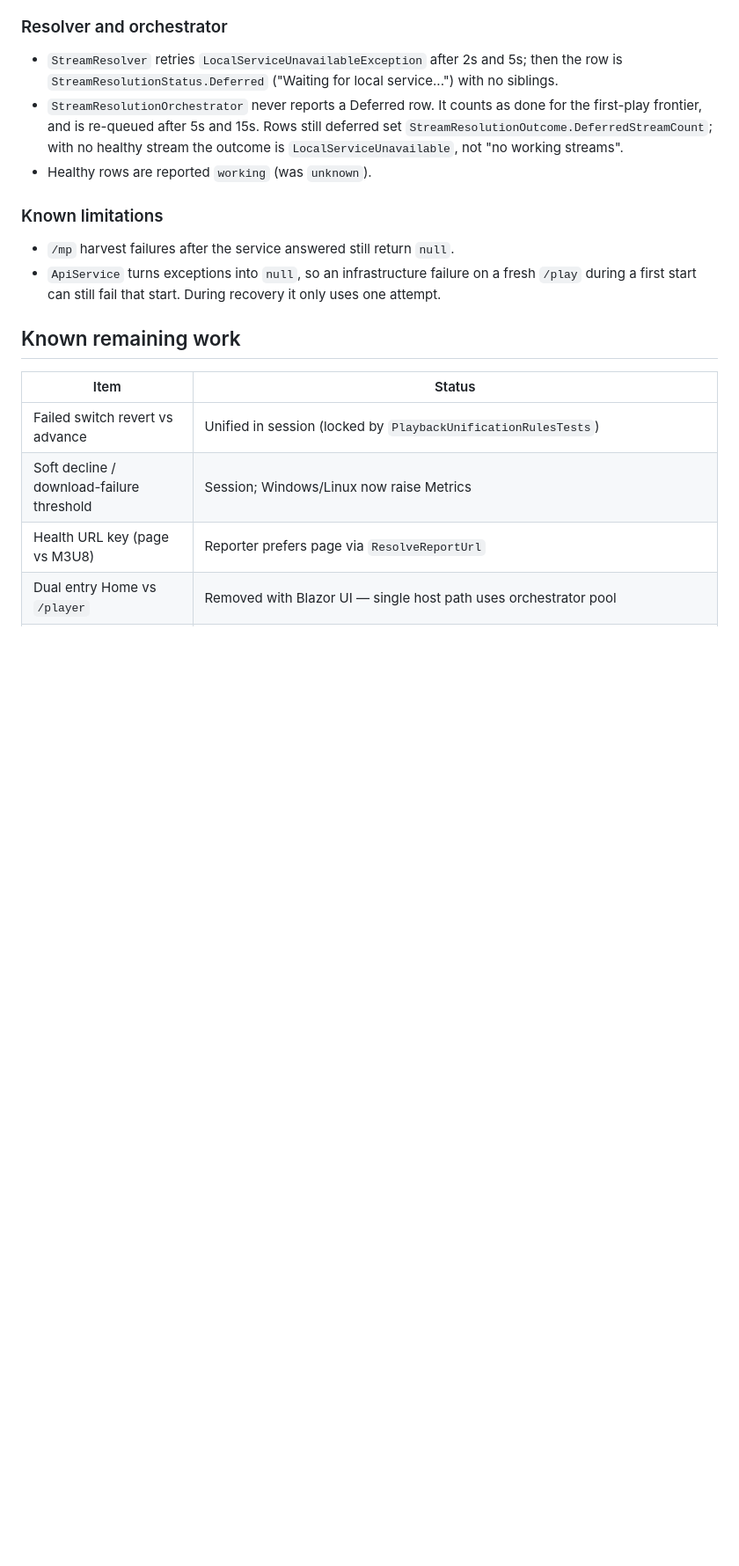
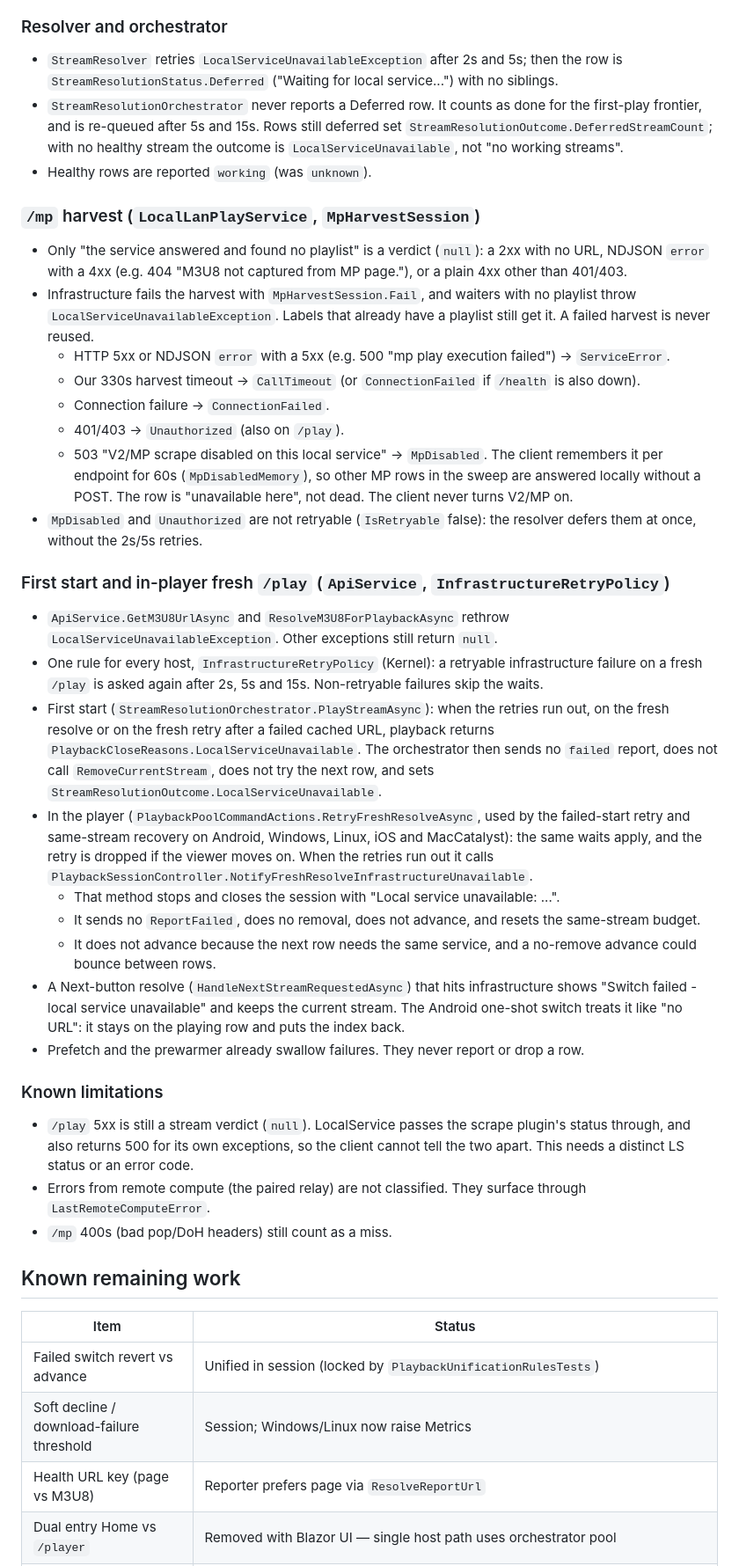
Before and after one commit to Vardy-Party/Client, a Markdown page: docs/STREAM_PLAYBACK_RULES.md, the part around the change. Shown at 88% size. GitHub-like rendering; blank space fills up the shorter version.

Commit message:
docs: /mp classification and fresh /play infrastructure rules
Replace the two closed known limitations with the rules; list what
is still open (/play 5xx verdict, remote-compute errors, /mp 400s).

```diff
--- a/docs/STREAM_PLAYBACK_RULES.md
+++ b/docs/STREAM_PLAYBACK_RULES.md
@@ -446,10 +446,34 @@ Hosts must put the error-code name and cause chain into the Error message (`Play
 - `StreamResolutionOrchestrator` never reports a Deferred row. It counts as done for the first-play frontier, and is re-queued after 5s and 15s. Rows still deferred set `StreamResolutionOutcome.DeferredStreamCount`; with no healthy stream the outcome is `LocalServiceUnavailable`, not "no working streams".
 - Healthy rows are reported `working` (was `unknown`).
 
+### `/mp` harvest (`LocalLanPlayService`, `MpHarvestSession`)
+
+- Only "the service answered and found no playlist" is a verdict (`null`): a 2xx with no URL, NDJSON `error` with a 4xx (e.g. 404 "M3U8 not captured from MP page."), or a plain 4xx other than 401/403.
+- Infrastructure fails the harvest with `MpHarvestSession.Fail`, and waiters with no playlist throw `LocalServiceUnavailableException`. Labels that already have a playlist still get it. A failed harvest is never reused.
+  - HTTP 5xx or NDJSON `error` with a 5xx (e.g. 500 "mp play execution failed") → `ServiceError`.
+  - Our 330s harvest timeout → `CallTimeout` (or `ConnectionFailed` if `/health` is also down).
+  - Connection failure → `ConnectionFailed`.
+  - 401/403 → `Unauthorized` (also on `/play`).
+  - 503 "V2/MP scrape disabled on this local service" → `MpDisabled`. The client remembers it per endpoint for 60s (`MpDisabledMemory`), so other MP rows in the sweep are answered locally without a POST. The row is "unavailable here", not dead. The client never turns V2/MP on.
+- `MpDisabled` and `Unauthorized` are not retryable (`IsRetryable` false): the resolver defers them at once, without the 2s/5s retries.
+
+### First start and in-player fresh `/play` (`ApiService`, `InfrastructureRetryPolicy`)
+
+- `ApiService.GetM3U8UrlAsync` and `ResolveM3U8ForPlaybackAsync` rethrow `LocalServiceUnavailableException`. Other exceptions still return `null`.
+- One rule for every host, `InfrastructureRetryPolicy` (Kernel): a retryable infrastructure failure on a fresh `/play` is asked again after 2s, 5s and 15s. Non-retryable failures skip the waits.
+- First start (`StreamResolutionOrchestrator.PlayStreamAsync`): when the retries run out, on the fresh resolve or on the fresh retry after a failed cached URL, playback returns `PlaybackCloseReasons.LocalServiceUnavailable`. The orchestrator then sends no `failed` report, does not call `RemoveCurrentStream`, does not try the next row, and sets `StreamResolutionOutcome.LocalServiceUnavailable`.
+- In the player (`PlaybackPoolCommandActions.RetryFreshResolveAsync`, used by the failed-start retry and same-stream recovery on Android, Windows, Linux, iOS and MacCatalyst): the same waits apply, and the retry is dropped if the viewer moves on. When the retries run out it calls `PlaybackSessionController.NotifyFreshResolveInfrastructureUnavailable`.
+  - That method stops and closes the session with "Local service unavailable: ...".
+  - It sends no `ReportFailed`, does no removal, does not advance, and resets the same-stream budget.
+  - It does not advance because the next row needs the same service, and a no-remove advance could bounce between rows.
+- A Next-button resolve (`HandleNextStreamRequestedAsync`) that hits infrastructure shows "Switch failed - local service unavailable" and keeps the current stream. The Android one-shot switch treats it like "no URL": it stays on the playing row and puts the index back.
+- Prefetch and the prewarmer already swallow failures. They never report or drop a row.
+
 ### Known limitations
 
-- `/mp` harvest failures after the service answered still return `null`.
-- `ApiService` turns exceptions into `null`, so an infrastructure failure on a fresh `/play` during a first start can still fail that start. During recovery it only uses one attempt.
+- `/play` 5xx is still a stream verdict (`null`). LocalService passes the scrape plugin's status through, and also returns 500 for its own exceptions, so the client cannot tell the two apart. This needs a distinct LS status or an error code.
+- Errors from remote compute (the paired relay) are not classified. They surface through `LastRemoteComputeError`.
+- `/mp` 400s (bad pop/DoH headers) still count as a miss.
 
 ## Known remaining work
 
```
